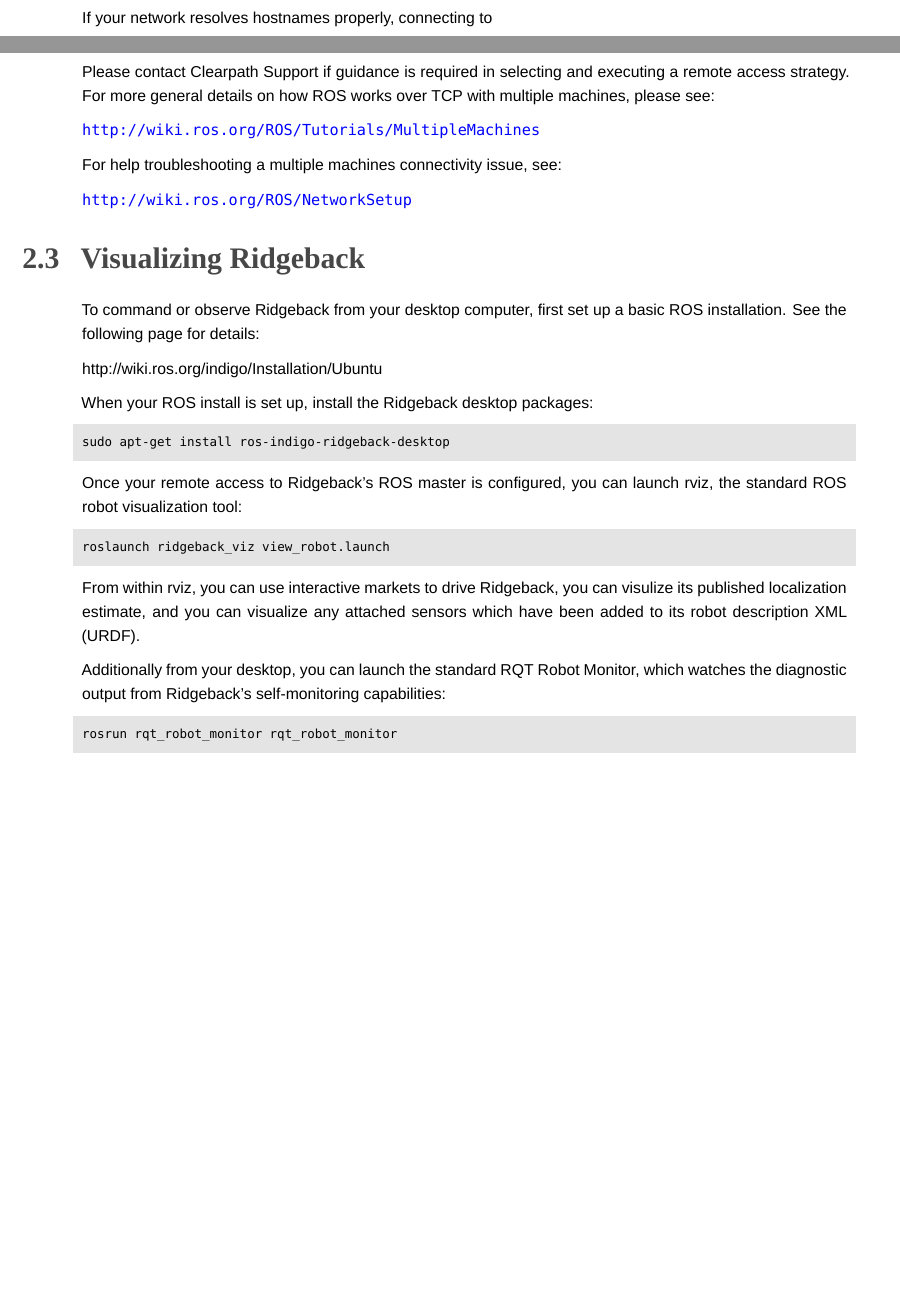
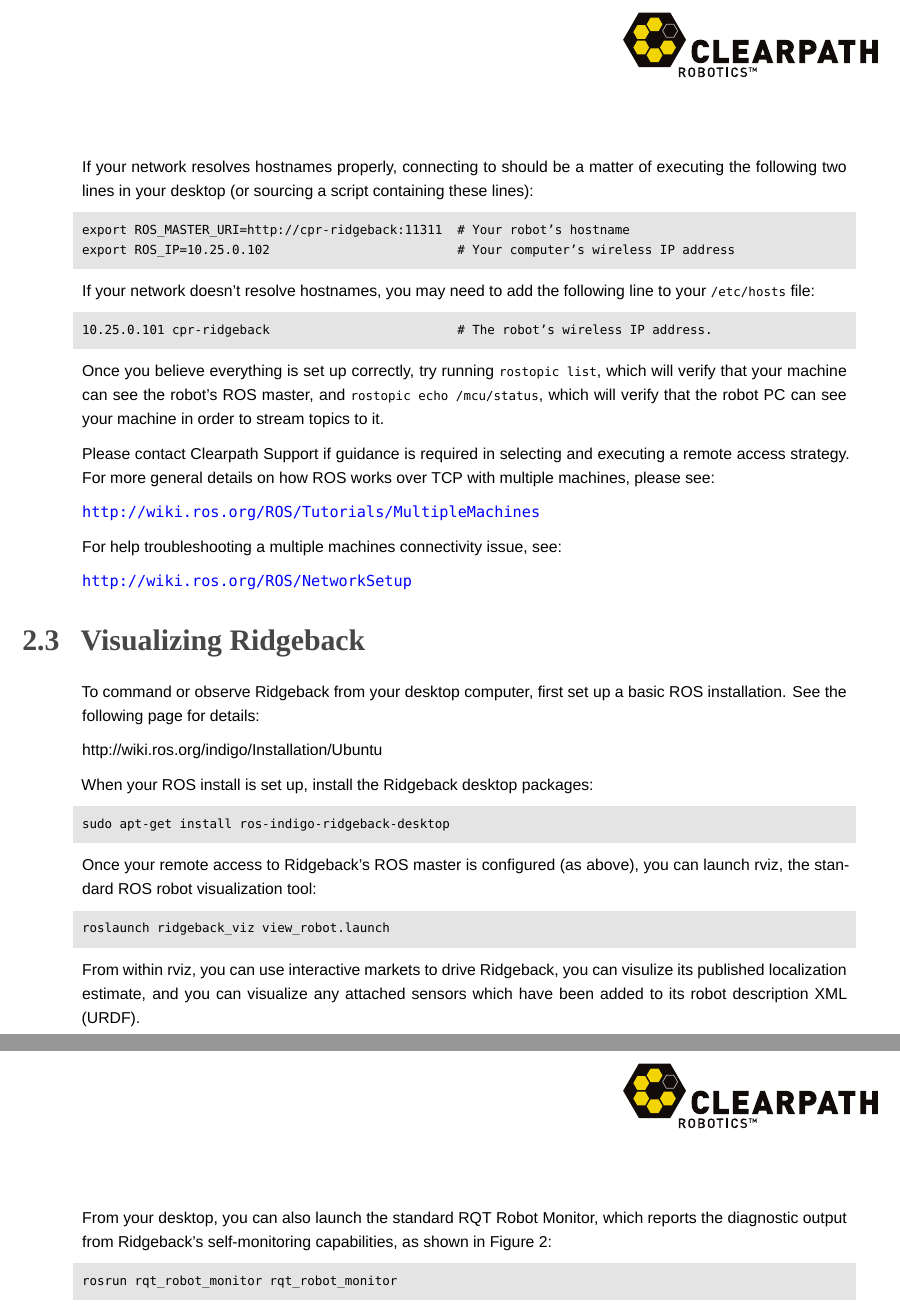
Before and after one commit to ridgeback/ridgeback-user-manual, a LaTeX document (ridgeback_usermanual.tex): two parts of pages 11 and 12 of 22 before the commit and two parts of pages 12 and 13 of 22 after it, joined at a grey line, cut so that both start at the same text, the shorter picture padded with empty space. Compiled offline with XeLaTeX; a missing font is replaced by an installed copy or a similar font.

Commit message:
Network section fixes, more page breaks.

```diff
--- a/ridgeback_usermanual.tex
+++ b/ridgeback_usermanual.tex
@@ -257,6 +257,18 @@
 
-If your network resolves hostnames properly, connecting to
+If your network resolves hostnames properly, connecting to should be a matter of executing the following two lines in your desktop (or sourcing a script containing these lines):
 
+\begin{lstlisting}
+export ROS_MASTER_URI=http://cpr-ridgeback:11311  # Your robot's hostname
+export ROS_IP=10.25.0.102                         # Your computer's wireless IP address
+\end{lstlisting}
+
+If your network doesn't resolve hostnames, you may need to add the following line to your \lstinline{/etc/hosts} file:
+
+\begin{lstlisting}
+10.25.0.101 cpr-ridgeback                         # The robot's wireless IP address.
+\end{lstlisting}
+
+Once you believe everything is set up correctly, try running \lstinline{rostopic list}, which will verify that your machine can see the robot's ROS master, and \lstinline{rostopic echo /mcu/status}, which will verify that the robot PC can see your machine in order to stream topics to it.
 
 Please contact Clearpath Support if guidance is required in selecting and executing a remote access strategy.
 For more general details on how ROS works over TCP with multiple machines, please see:
@@ -280,7 +291,7 @@
 sudo apt-get install ros-indigo-ridgeback-desktop
 \end{lstlisting}
 
-Once your remote access to Ridgeback's ROS master is configured, you can launch rviz, the standard ROS robot visualization tool:
+Once your remote access to Ridgeback's ROS master is configured (as above), you can launch rviz, the standard ROS robot visualization tool:
 
 \begin{lstlisting}
 roslaunch ridgeback_viz view_robot.launch
@@ -288,7 +299,9 @@
 
 From within rviz, you can use interactive markets to drive Ridgeback, you can visulize its published localization estimate, and you can visualize any attached sensors which have been added to its robot description XML (URDF).
 
-Additionally from your desktop, you can launch the standard RQT Robot Monitor, which watches the diagnostic output from Ridgeback's self-monitoring capabilities:
+\pagebreak[4]
+
+From your desktop, you can also launch the standard RQT Robot Monitor, which reports the diagnostic output from Ridgeback's self-monitoring capabilities, as shown in \autoref{robotmonitor}:
 
 \begin{lstlisting}
 rosrun rqt_robot_monitor rqt_robot_monitor
```
Also changed, not shown: ridgeback_usermanual.tex (5 more changed lines).
